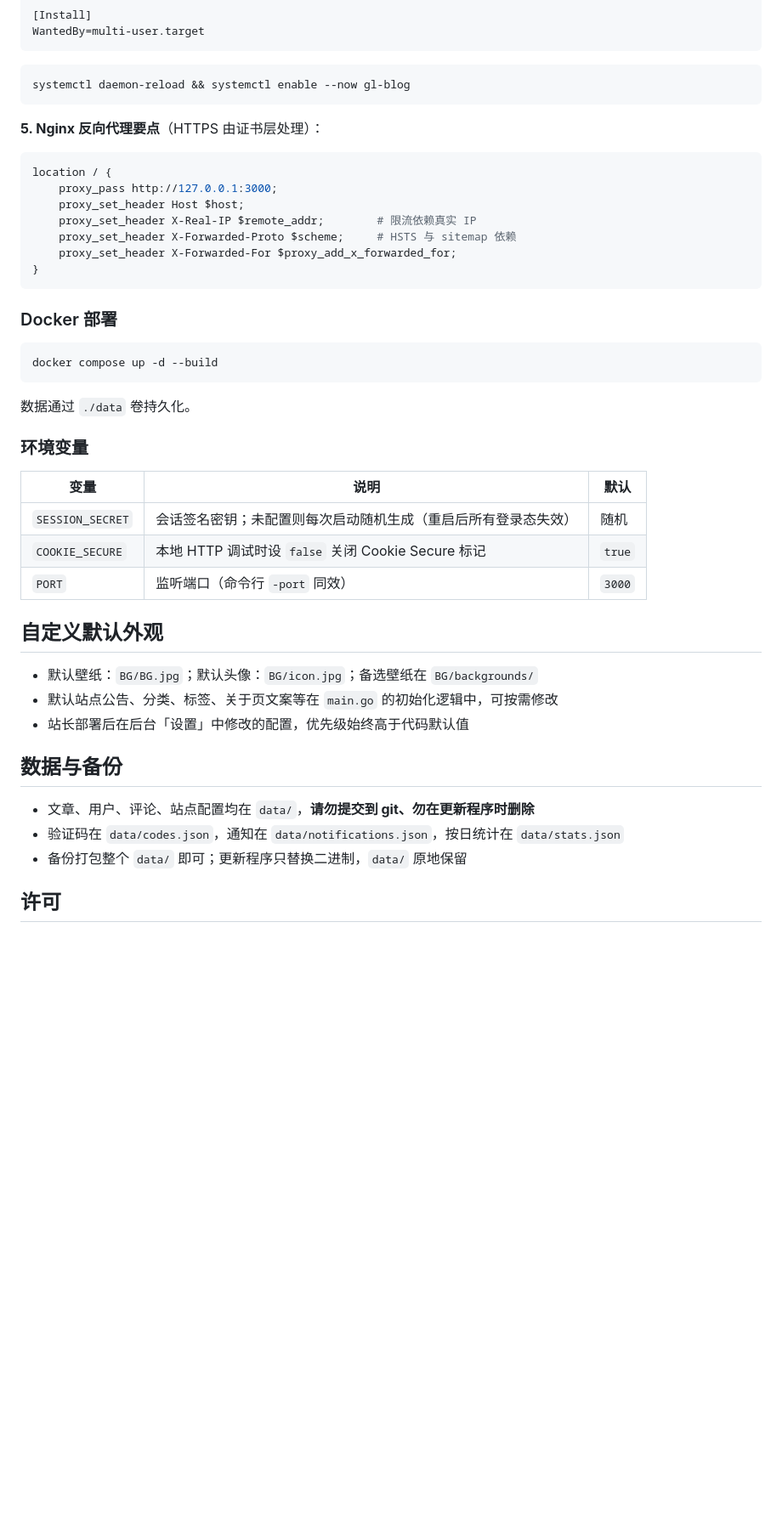
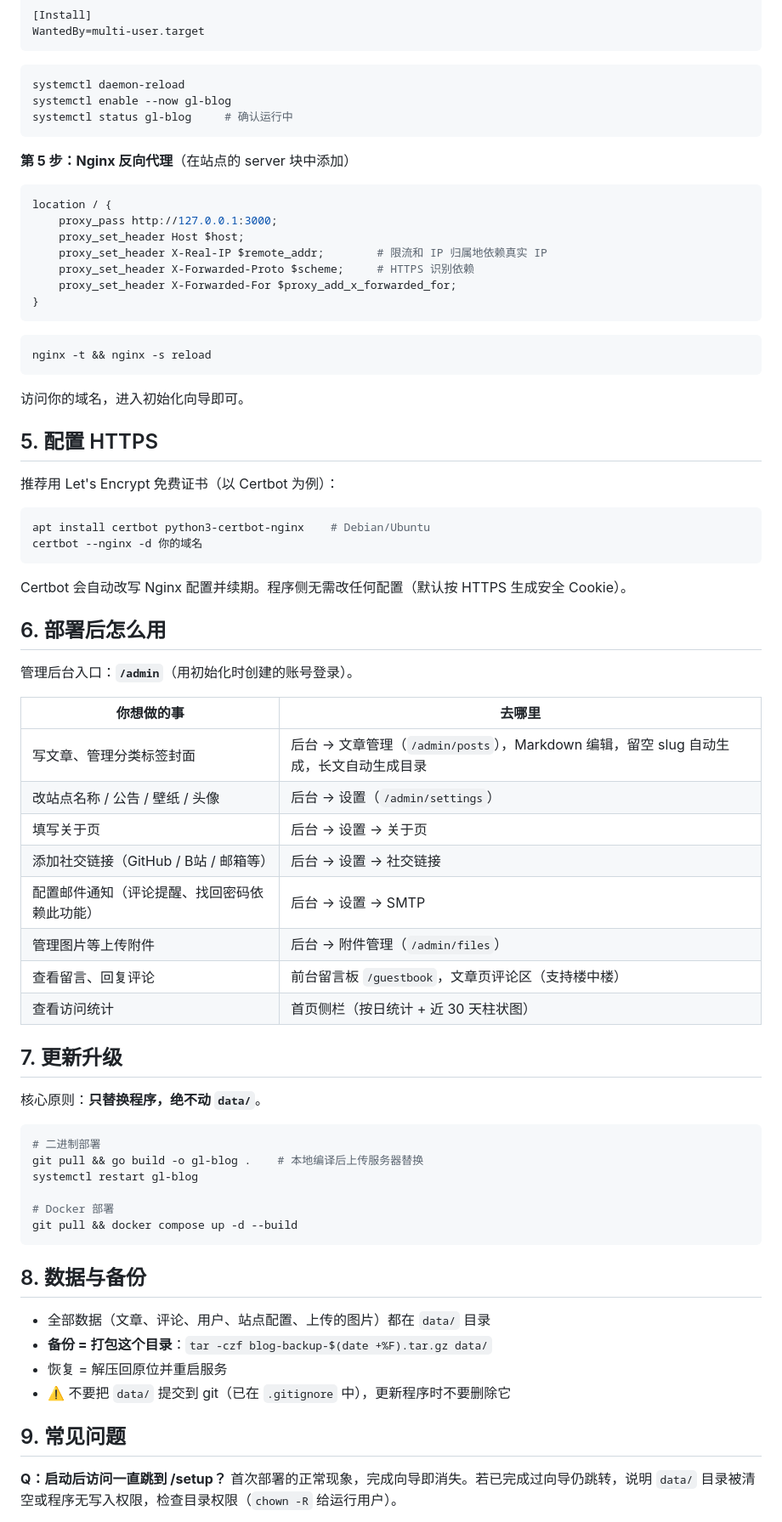
Before and after one commit to Ser1oux/Ser1ouxBlog, a Markdown page: README.md, the part around one of its changes. Shown at 85% size. Rendered like a GitHub page; blank space fills up the shorter version.

````diff
--- a/README.md
+++ b/README.md
@@ -96,47 +132,77 @@ WantedBy=multi-user.target
 ```
 
 ```bash
-systemctl daemon-reload && systemctl enable --now gl-blog
+systemctl daemon-reload
+systemctl enable --now gl-blog
+systemctl status gl-blog     # 确认运行中
 ```
 
-**5. Nginx 反向代理要点**（HTTPS 由证书层处理）：
+**第 5 步：Nginx 反向代理**（在站点的 server 块中添加）
 
 ```nginx
 location / {
     proxy_pass http://127.0.0.1:3000;
     proxy_set_header Host $host;
-    proxy_set_header X-Real-IP $remote_addr;        # 限流依赖真实 IP
-    proxy_set_header X-Forwarded-Proto $scheme;     # HSTS 与 sitemap 依赖
+    proxy_set_header X-Real-IP $remote_addr;        # 限流和 IP 归属地依赖真实 IP
+    proxy_set_header X-Forwarded-Proto $scheme;     # HTTPS 识别依赖
     proxy_set_header X-Forwarded-For $proxy_add_x_forwarded_for;
 }
 ```
 
-### Docker 部署
+```bash
+nginx -t && nginx -s reload
+```
+
+访问你的域名，进入初始化向导即可。
+
+## 5. 配置 HTTPS
+
+推荐用 Let's Encrypt 免费证书（以 Certbot 为例）：
 
 ```bash
-docker compose up -d --build
+apt install certbot python3-certbot-nginx    # Debian/Ubuntu
+certbot --nginx -d 你的域名
 ```
 
-数据通过 `./data` 卷持久化。
+Certbot 会自动改写 Nginx 配置并续期。程序侧无需改任何配置（默认按 HTTPS 生成安全 Cookie）。
 
-### 环境变量
+## 6. 部署后怎么用
 
-| 变量 | 说明 | 默认 |
-|------|------|------|
-| `SESSION_SECRET` | 会话签名密钥；未配置则每次启动随机生成（重启后所有登录态失效） | 随机 |
-| `COOKIE_SECURE` | 本地 HTTP 调试时设 `false` 关闭 Cookie Secure 标记 | `true` |
-| `PORT` | 监听端口（命令行 `-port` 同效） | `3000` |
+管理后台入口：**`/admin`**（用初始化时创建的账号登录）。
 
-## 自定义默认外观
+| 你想做的事 | 去哪里 |
+|-----------|--------|
+| 写文章、管理分类标签封面 | 后台 → 文章管理（`/admin/posts`），Markdown 编辑，留空 slug 自动生成，长文自动生成目录 |
+| 改站点名称 / 公告 / 壁纸 / 头像 | 后台 → 设置（`/admin/settings`） |
+| 填写关于页 | 后台 → 设置 → 关于页 |
+| 添加社交链接（GitHub / B站 / 邮箱等） | 后台 → 设置 → 社交链接 |
+| 配置邮件通知（评论提醒、找回密码依赖此功能） | 后台 → 设置 → SMTP |
+| 管理图片等上传附件 | 后台 → 附件管理（`/admin/files`） |
+| 查看留言、回复评论 | 前台留言板 `/guestbook`，文章页评论区（支持楼中楼） |
+| 查看访问统计 | 首页侧栏（按日统计 + 近 30 天柱状图） |
 
-- 默认壁纸：`BG/BG.jpg`；默认头像：`BG/icon.jpg`；备选壁纸在 `BG/backgrounds/`
-- 默认站点公告、分类、标签、关于页文案等在 `main.go` 的初始化逻辑中，可按需修改
-- 站长部署后在后台「设置」中修改的配置，优先级始终高于代码默认值
+## 7. 更新升级
 
-## 数据与备份
+核心原则：**只替换程序，绝不动 `data/`**。
 
-- 文章、用户、评论、站点配置均在 `data/`，**请勿提交到 git、勿在更新程序时删除**
-- 验证码在 `data/codes.json`，通知在 `data/notifications.json`，按日统计在 `data/stats.json`
-- 备份打包整个 `data/` 即可；更新程序只替换二进制，`data/` 原地保留
+```bash
+# 二进制部署
+git pull && go build -o gl-blog .    # 本地编译后上传服务器替换
+systemctl restart gl-blog
 
-## 许可
+# Docker 部署
+git pull && docker compose up -d --build
+```
+
+## 8. 数据与备份
+
+- 全部数据（文章、评论、用户、站点配置、上传的图片）都在 `data/` 目录
+- **备份 = 打包这个目录**：`tar -czf blog-backup-$(date +%F).tar.gz data/`
+- 恢复 = 解压回原位并重启服务
+- ⚠️ 不要把 `data/` 提交到 git（已在 `.gitignore` 中），更新程序时不要删除它
+
+## 9. 常见问题
+
+**Q：启动后访问一直跳到 /setup？**
+首次部署的正常现象，完成向导即消失。若已完成过向导仍跳转，说明 `data/` 目录被清空或程序无写入权限，检查目录权限（`chown -R` 给运行用户）。
+
````
Also changed, not shown: other parts of README.md (+119 -47 lines).
